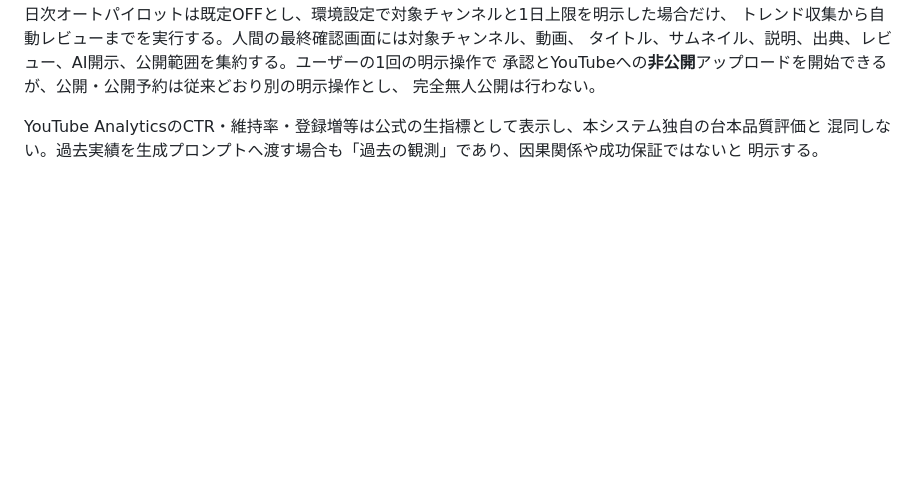
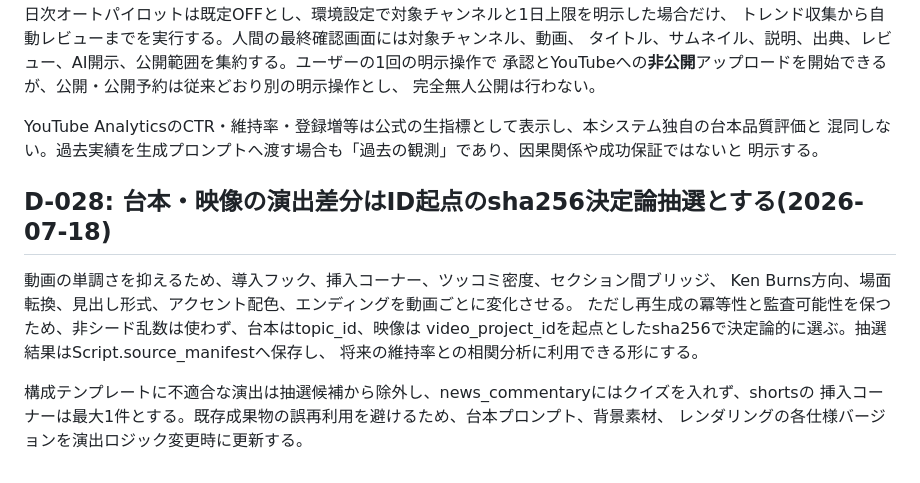
Before and after one commit to masaspc/AutoMovieSystem, a Markdown page: DECISIONS.md, the part around the change. Rendered like a GitHub page; blank space fills up the shorter version.

Commit message:
docs: record variety engine completion

```diff
--- a/DECISIONS.md
+++ b/DECISIONS.md
@@ -257,3 +257,15 @@ YouTube公式の推薦説明はAppeal(選ばれるか)、Engagement(見続ける
 YouTube AnalyticsのCTR・維持率・登録増等は公式の生指標として表示し、本システム独自の台本品質評価と
 混同しない。過去実績を生成プロンプトへ渡す場合も「過去の観測」であり、因果関係や成功保証ではないと
 明示する。
+
+## D-028: 台本・映像の演出差分はID起点のsha256決定論抽選とする(2026-07-18)
+
+動画の単調さを抑えるため、導入フック、挿入コーナー、ツッコミ密度、セクション間ブリッジ、
+Ken Burns方向、場面転換、見出し形式、アクセント配色、エンディングを動画ごとに変化させる。
+ただし再生成の冪等性と監査可能性を保つため、非シード乱数は使わず、台本はtopic_id、映像は
+video_project_idを起点としたsha256で決定論的に選ぶ。抽選結果はScript.source_manifestへ保存し、
+将来の維持率との相関分析に利用できる形にする。
+
+構成テンプレートに不適合な演出は抽選候補から除外し、news_commentaryにはクイズを入れず、shortsの
+挿入コーナーは最大1件とする。既存成果物の誤再利用を避けるため、台本プロンプト、背景素材、
+レンダリングの各仕様バージョンを演出ロジック変更時に更新する。
```
Also changed, not shown: TASKS.md (+3 -1 lines).
